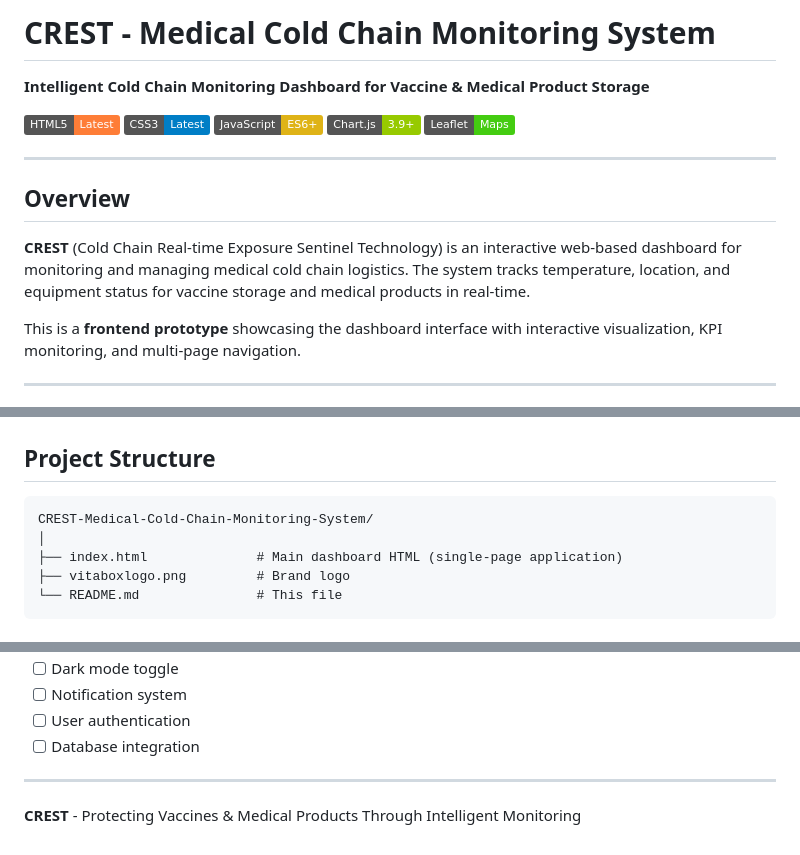
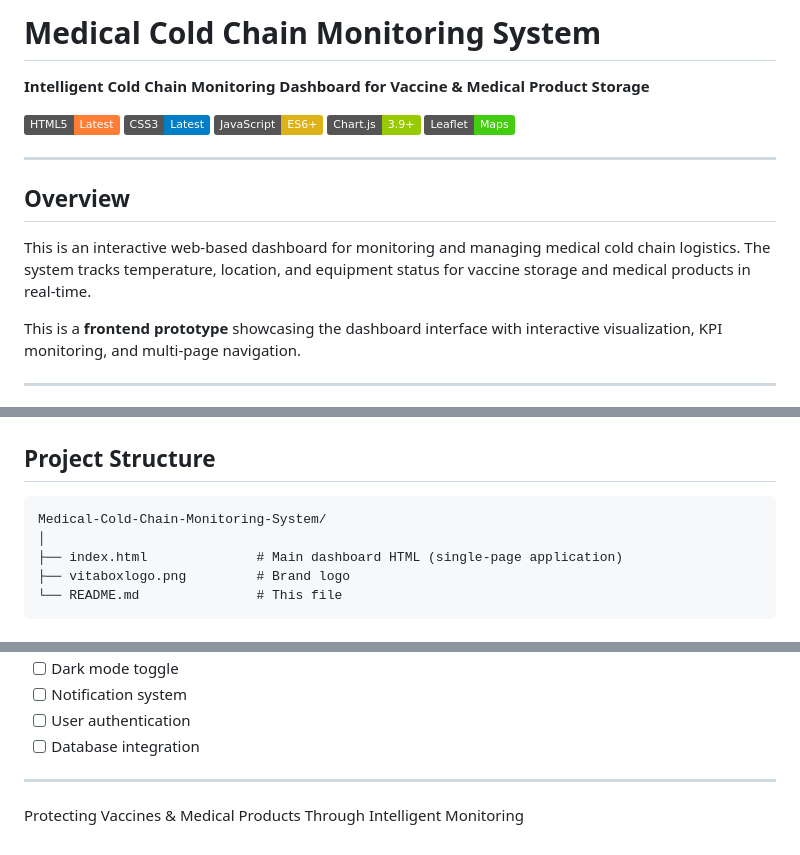
Before and after one commit to itznotpk/CREST-Medical-Cold-Chain-Monitoring-System, a Markdown page: README.md, 3 parts joined by grey strips. Rendered like a GitHub page; badges without logos.

Commit message:
Remove CREST acronym from README

````diff
--- a/README.md
+++ b/README.md
@@ -1,4 +1,4 @@
-# CREST - Medical Cold Chain Monitoring System
+# Medical Cold Chain Monitoring System
 
 **Intelligent Cold Chain Monitoring Dashboard for Vaccine & Medical Product Storage**
 
@@ -8,7 +8,7 @@
 
 ## Overview
 
-**CREST** (Cold Chain Real-time Exposure Sentinel Technology) is an interactive web-based dashboard for monitoring and managing medical cold chain logistics. The system tracks temperature, location, and equipment status for vaccine storage and medical products in real-time.
+This is an interactive web-based dashboard for monitoring and managing medical cold chain logistics. The system tracks temperature, location, and equipment status for vaccine storage and medical products in real-time.
 
 This is a **frontend prototype** showcasing the dashboard interface with interactive visualization, KPI monitoring, and multi-page navigation.
 
@@ -56,7 +56,7 @@ This is a **frontend prototype** showcasing the dashboard interface with interac
 ## Project Structure
 
 ```
-CREST-Medical-Cold-Chain-Monitoring-System/
+Medical-Cold-Chain-Monitoring-System/
 │
 ├── index.html              # Main dashboard HTML (single-page application)
 ├── vitaboxlogo.png         # Brand logo
@@ -150,4 +150,4 @@ Use the sidebar menu to switch between:
 
 ---
 
-**CREST** - Protecting Vaccines & Medical Products Through Intelligent Monitoring
+Protecting Vaccines & Medical Products Through Intelligent Monitoring
````
